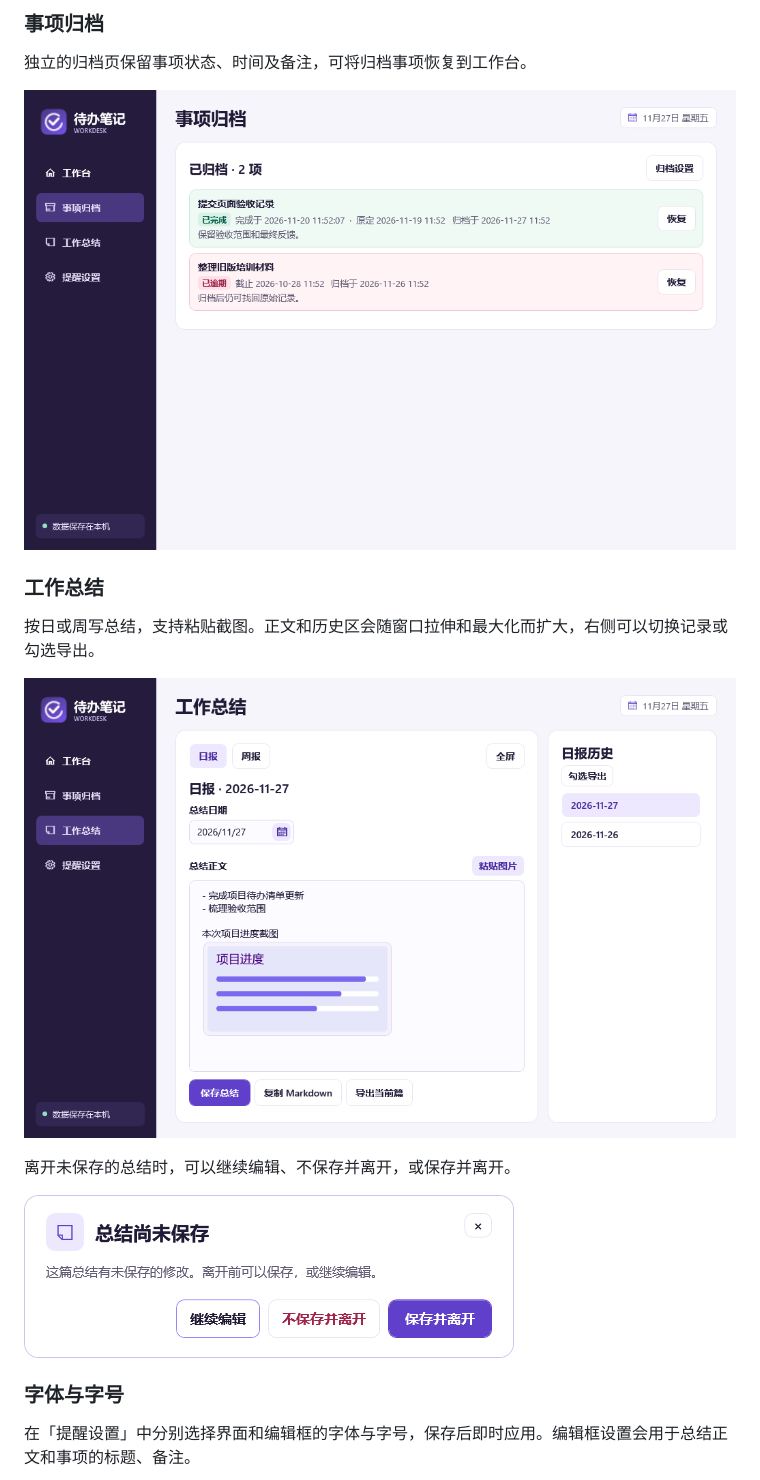
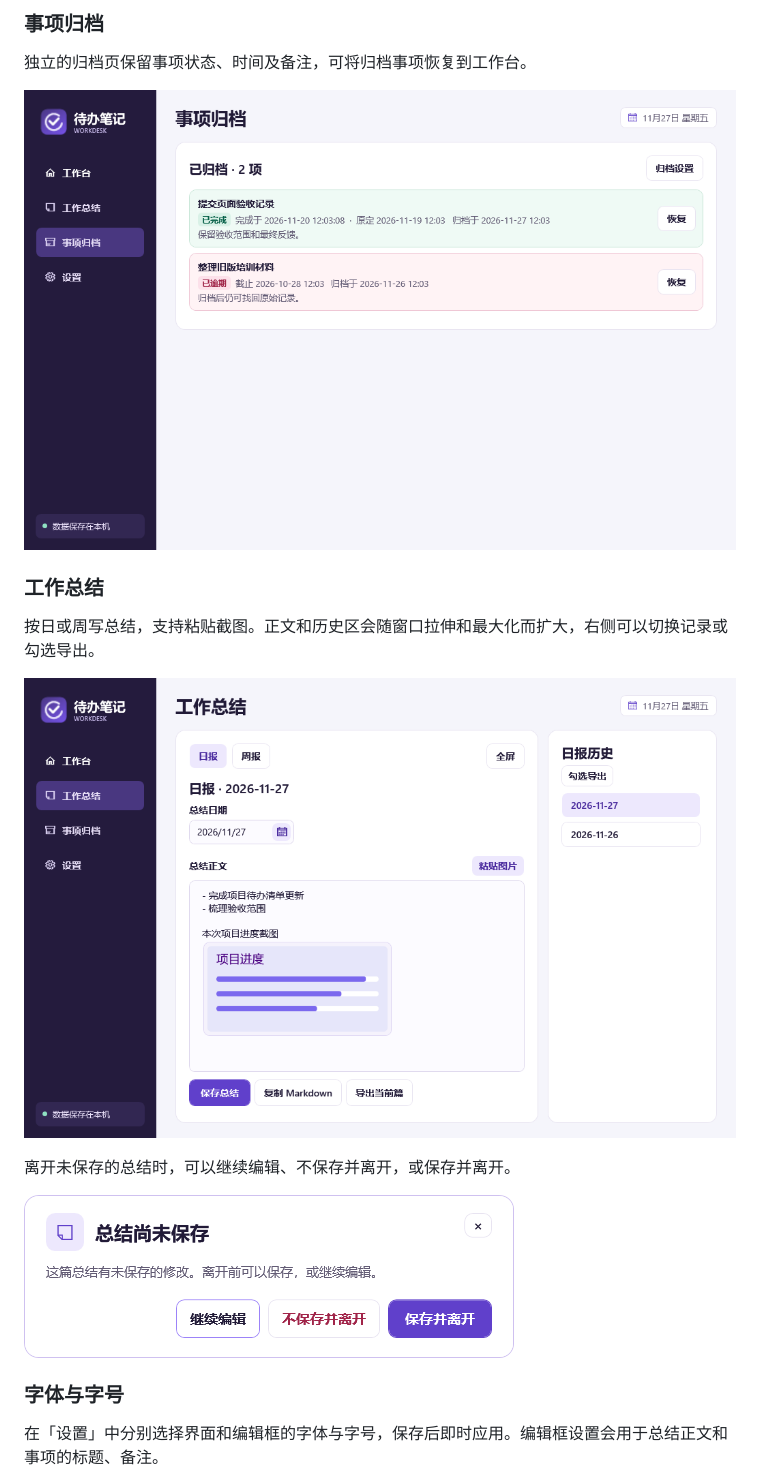
Before and after one commit to xiaogan2015-design/workdesk-reminder, a Markdown page: README.md, the part around one of its changes. Rendered like a GitHub page; pictures changed too: docs/images/summary.png, docs/images/task-archive.png.

```diff
--- a/README.md
+++ b/README.md
@@ -42,7 +42,7 @@ SHA-256：`9ec30eb290fbc51718c80e64e5ab67add23f78103542efcf11df4269f3db0c33`
 
 ### 字体与字号
 
-在「提醒设置」中分别选择界面和编辑框的字体与字号，保存后即时应用。编辑框设置会用于总结正文和事项的标题、备注。
+在「设置」中分别选择界面和编辑框的字体与字号，保存后即时应用。编辑框设置会用于总结正文和事项的标题、备注。
 
 ![分别调整界面与编辑框字体的设置页](docs/images/appearance.png)
 
```
Also changed, not shown: other parts of README.md (+5 -5 lines), CHANGELOG.md (+5 -0 lines), docs/requirements.md (+2 -2 lines), docs/images/appearance.png, docs/images/workbench.png, 6 other files.
